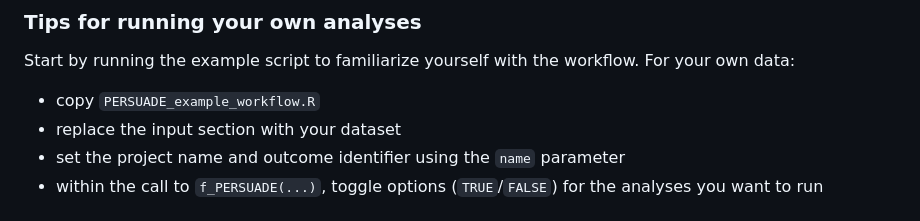
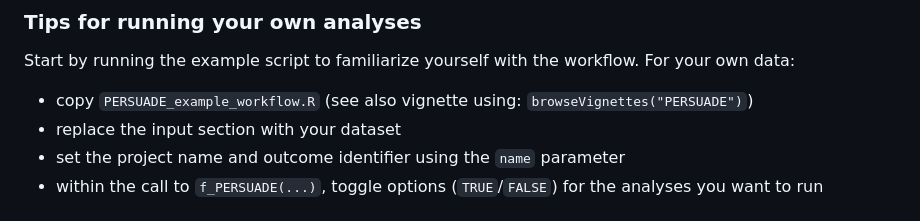
Before and after one commit to Bram-R/PERSUADE, a Markdown page: README.md, the part around the change. Drawn GitHub-style.

Commit message:
Update README.md
Added Vignette reference

```diff
--- a/README.md
+++ b/README.md
@@ -146,7 +146,7 @@ Visualize the process via the included diagram:
 
 Start by running the example script to familiarize yourself with the workflow. For your own data:
 
-- copy `PERSUADE_example_workflow.R`
+- copy `PERSUADE_example_workflow.R` (see also vignette using: `browseVignettes("PERSUADE")`)
 - replace the input section with your dataset
 - set the project name and outcome identifier using the `name` parameter
 - within the call to `f_PERSUADE(...)`, toggle options (`TRUE`/`FALSE`) for the analyses you want to run
```
